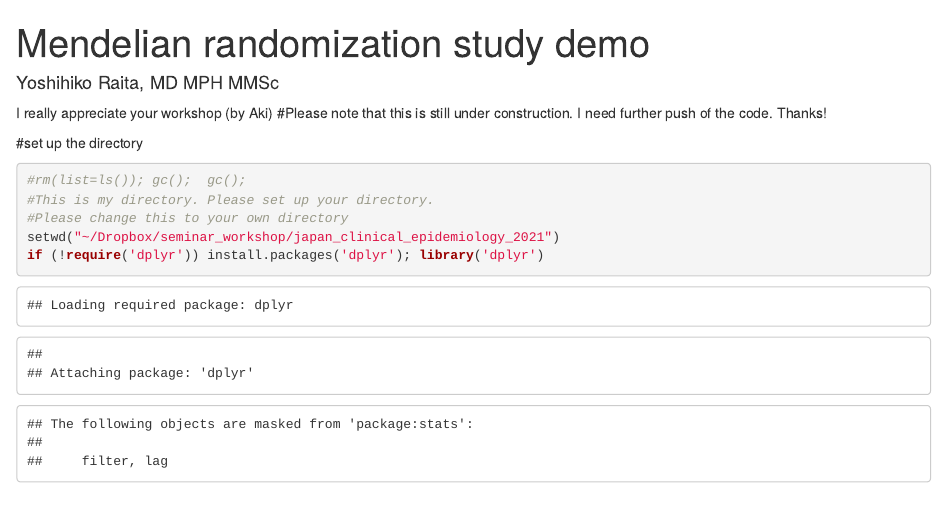
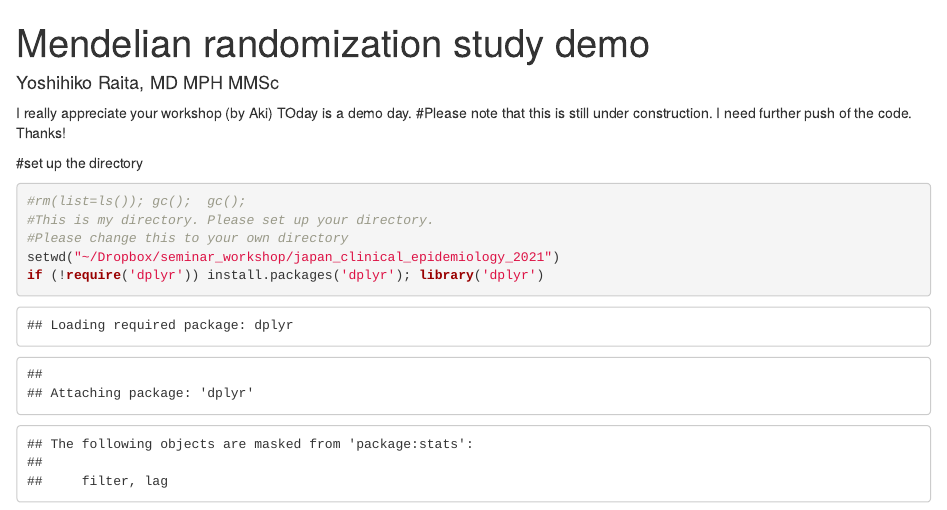
Before and after one commit to Yooshii/jce_mendelian_demo, an R Markdown document (jce_2021_mendelian_r_demo.Rmd): the page in a window 1100 px wide, from its top. Rendered offline with R 4.5, knitr and Pandoc, with nearby package versions; some code elsewhere in the file could not run offline.

Commit message:
Update jce_2021_mendelian_r_demo.Rmd

```diff
--- a/jce_2021_mendelian_r_demo.Rmd
+++ b/jce_2021_mendelian_r_demo.Rmd
@@ -5,6 +5,7 @@ date:
 output: html_notebook
 ---
 I really appreciate your workshop (by Aki)
+TOday is a demo day.
 #Please note that this is still under construction. I need further push of the code.
 Thanks!
 
```
